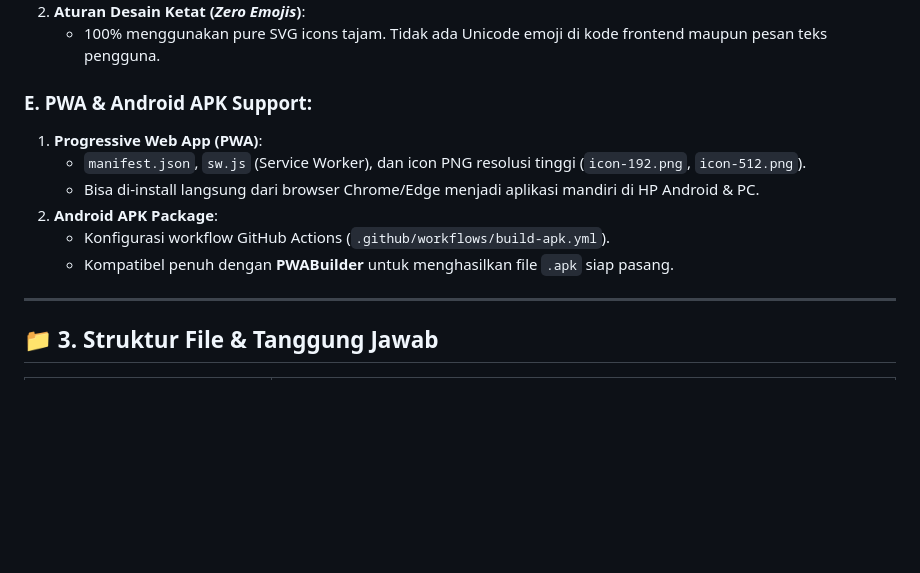
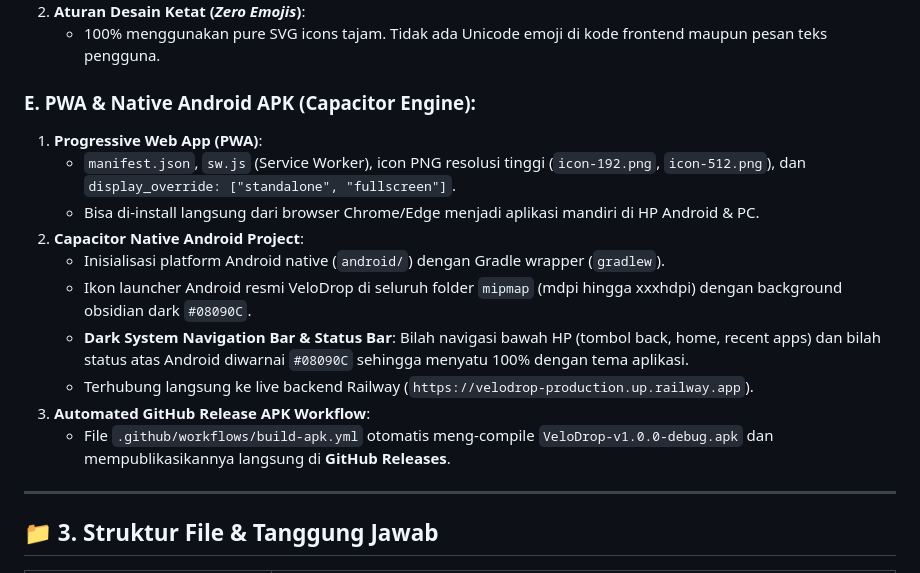
Before and after one commit to Ricardo169zzz/velodrop, a Markdown page: PROJECT_STATE.md, the part around the change. Drawn GitHub-style; blank space fills up the shorter version.

Commit message:
docs: update PROJECT_STATE.md with native dark system bars and custom icon updates

```diff
--- a/PROJECT_STATE.md
+++ b/PROJECT_STATE.md
@@ -53,13 +53,17 @@
 2. **Aturan Desain Ketat (*Zero Emojis*)**:
    - 100% menggunakan pure SVG icons tajam. Tidak ada Unicode emoji di kode frontend maupun pesan teks pengguna.
 
-### E. PWA & Android APK Support:
+### E. PWA & Native Android APK (Capacitor Engine):
 1. **Progressive Web App (PWA)**:
-   - `manifest.json`, `sw.js` (Service Worker), dan icon PNG resolusi tinggi (`icon-192.png`, `icon-512.png`).
+   - `manifest.json`, `sw.js` (Service Worker), icon PNG resolusi tinggi (`icon-192.png`, `icon-512.png`), dan `display_override: ["standalone", "fullscreen"]`.
    - Bisa di-install langsung dari browser Chrome/Edge menjadi aplikasi mandiri di HP Android & PC.
-2. **Android APK Package**:
-   - Konfigurasi workflow GitHub Actions (`.github/workflows/build-apk.yml`).
-   - Kompatibel penuh dengan **PWABuilder** untuk menghasilkan file `.apk` siap pasang.
+2. **Capacitor Native Android Project**:
+   - Inisialisasi platform Android native (`android/`) dengan Gradle wrapper (`gradlew`).
+   - Ikon launcher Android resmi VeloDrop di seluruh folder `mipmap` (mdpi hingga xxxhdpi) dengan background obsidian dark `#08090C`.
+   - **Dark System Navigation Bar & Status Bar**: Bilah navigasi bawah HP (tombol back, home, recent apps) dan bilah status atas Android diwarnai `#08090C` sehingga menyatu 100% dengan tema aplikasi.
+   - Terhubung langsung ke live backend Railway (`https://velodrop-production.up.railway.app`).
+3. **Automated GitHub Release APK Workflow**:
+   - File `.github/workflows/build-apk.yml` otomatis meng-compile `VeloDrop-v1.0.0-debug.apk` dan mempublikasikannya langsung di **GitHub Releases**.
 
 ---
 
```
